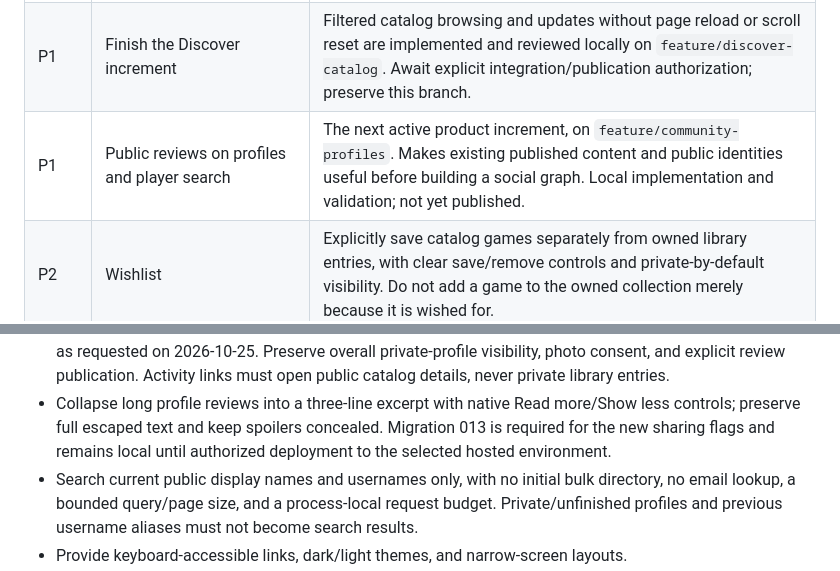
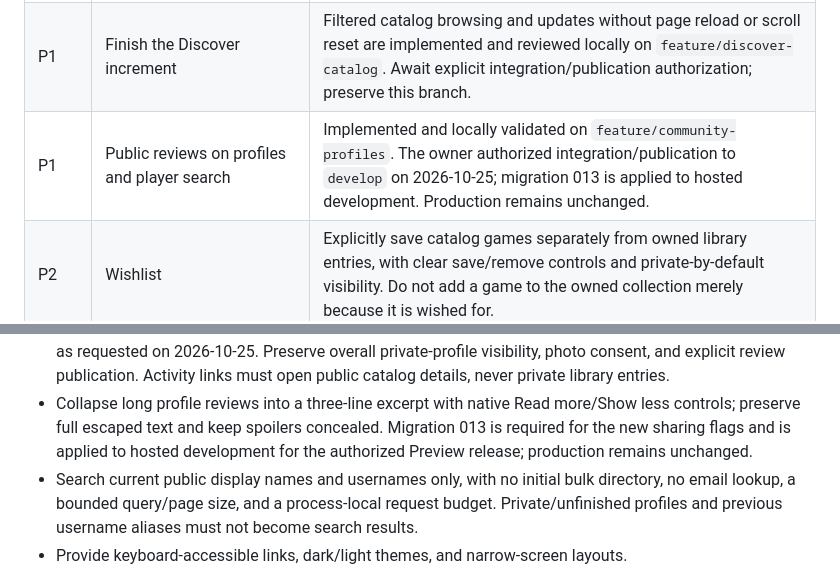
Before and after one commit to PerdonPs3/game-backlog, a Markdown page: docs/Product-Plan.md, 2 parts joined by grey strips. Drawn GitHub-style.

```diff
--- a/docs/Product-Plan.md
+++ b/docs/Product-Plan.md
@@ -18,7 +18,7 @@ remain separate; this was not ongoing synchronization.
 | --- | --- | --- |
 | P0 | Reliable registration and recovery mail | Still pending provider setup and real external delivery checks. Paused at the owner's request; do not silently resume Google/Brevo onboarding or purchase a service. Existing confirmed accounts are not time-limited by email quotas. |
 | P1 | Finish the Discover increment | Filtered catalog browsing and updates without page reload or scroll reset are implemented and reviewed locally on `feature/discover-catalog`. Await explicit integration/publication authorization; preserve this branch. |
-| P1 | Public reviews on profiles and player search | The next active product increment, on `feature/community-profiles`. Makes existing published content and public identities useful before building a social graph. Local implementation and validation; not yet published. |
+| P1 | Public reviews on profiles and player search | Implemented and locally validated on `feature/community-profiles`. The owner authorized integration/publication to `develop` on 2026-10-25; migration 013 is applied to hosted development. Production remains unchanged. |
 | P2 | Wishlist | Explicitly save catalog games separately from owned library entries, with clear save/remove controls and private-by-default visibility. Do not add a game to the owned collection merely because it is wished for. |
 | P2 | Improve What should I play? | Allow explicit library status selection, then rank owned candidates using available genre and rating preferences. Explain the suggestion and retain useful behavior when preference data or the catalog is unavailable. |
 | P3 | Follow players | Build on public profile discovery. Define follower visibility, private-profile behavior, unfollow/block/report handling, and notification scope before introducing an activity feed. |
@@ -46,8 +46,8 @@ increment before expanding social interactions.
   Activity links must open public catalog details, never private library entries.
 - Collapse long profile reviews into a three-line excerpt with native Read
   more/Show less controls; preserve full escaped text and keep spoilers concealed.
-  Migration 013 is required for the new sharing flags and remains local until
-  authorized deployment to the selected hosted environment.
+  Migration 013 is required for the new sharing flags and is applied to hosted
+  development for the authorized Preview release; production remains unchanged.
 - Search current public display names and usernames only, with no initial bulk
   directory, no email lookup, a bounded query/page size, and a process-local
   request budget. Private/unfinished profiles and previous username aliases must
```
Also changed, not shown: docs/Accounts.md (+4 -2 lines), docs/wiki/Roadmap.md (+3 -2 lines).
